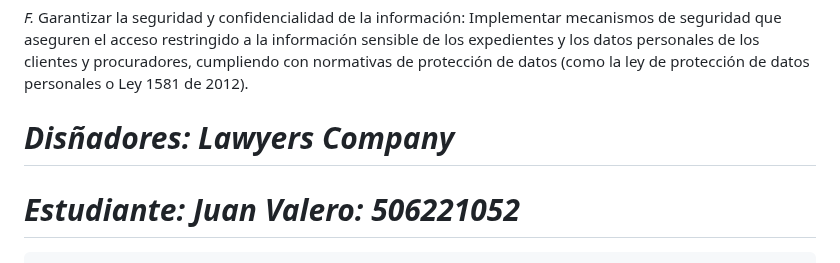
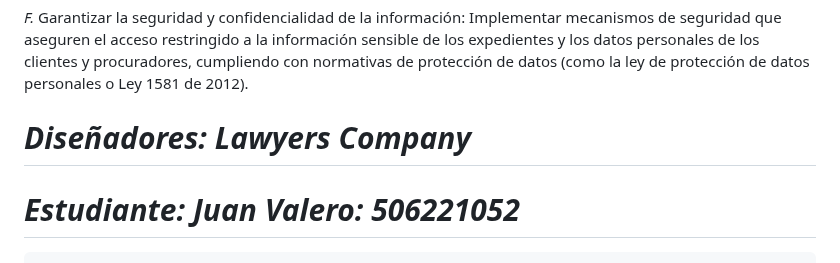
Before and after one commit to DG20C4/Lawyers-Company, a Markdown page: README.md, the part around the change. Rendered like a GitHub page.

```diff
--- a/README.md
+++ b/README.md
@@ -54,7 +54,7 @@ Desarrollar una aplicación de software que permita gestionar de manera eficient
 *F.* Garantizar la seguridad y confidencialidad de la información: Implementar mecanismos de seguridad que aseguren el acceso restringido a la información sensible de los expedientes y los datos personales de los clientes y procuradores, cumpliendo con normativas de protección de datos (como la ley de protección de datos personales o Ley 1581 de 2012).
 
 
-# *Disñadores: Lawyers Company*
+# *Diseñadores: Lawyers Company*
 # *Estudiante: Juan Valero: 506221052*
     https://github.com/ValerosoV
 # *Email institucional:* juand.valerov@konradlorenz.edu.co
```
